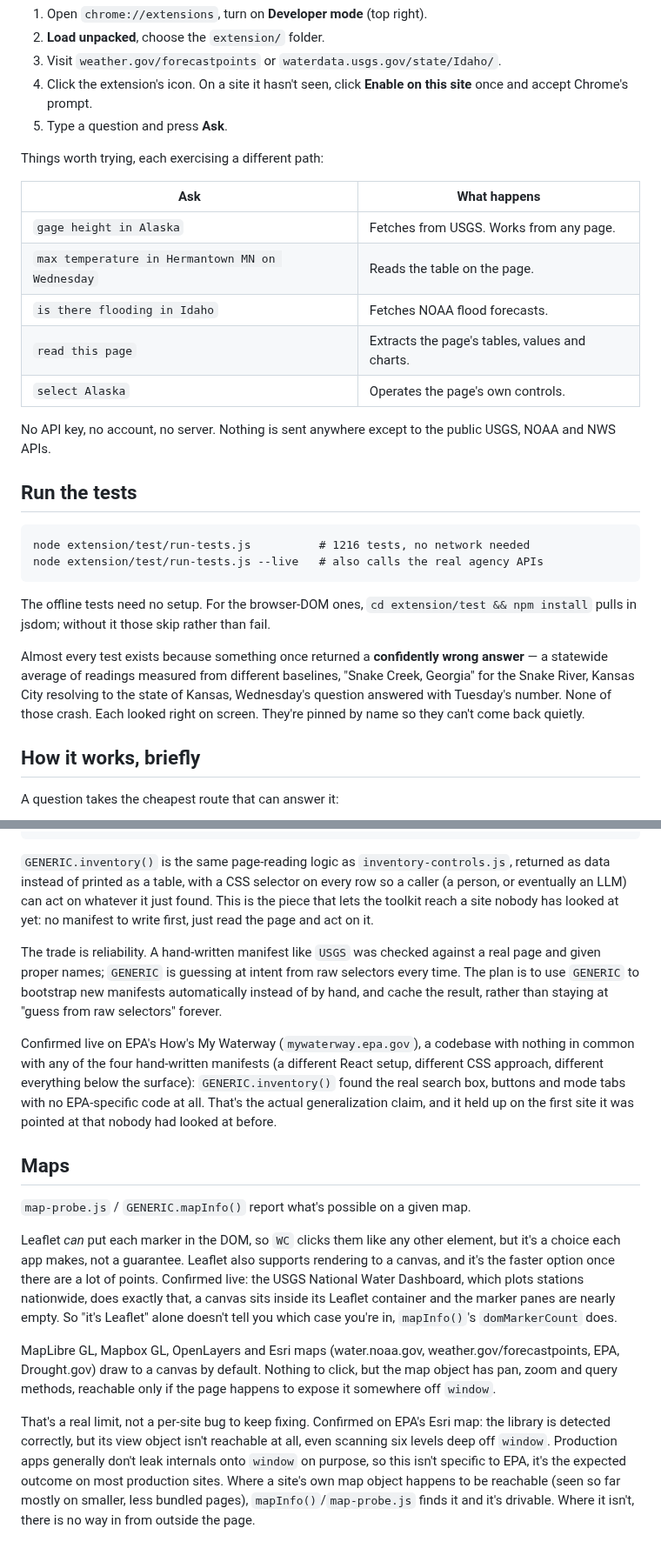
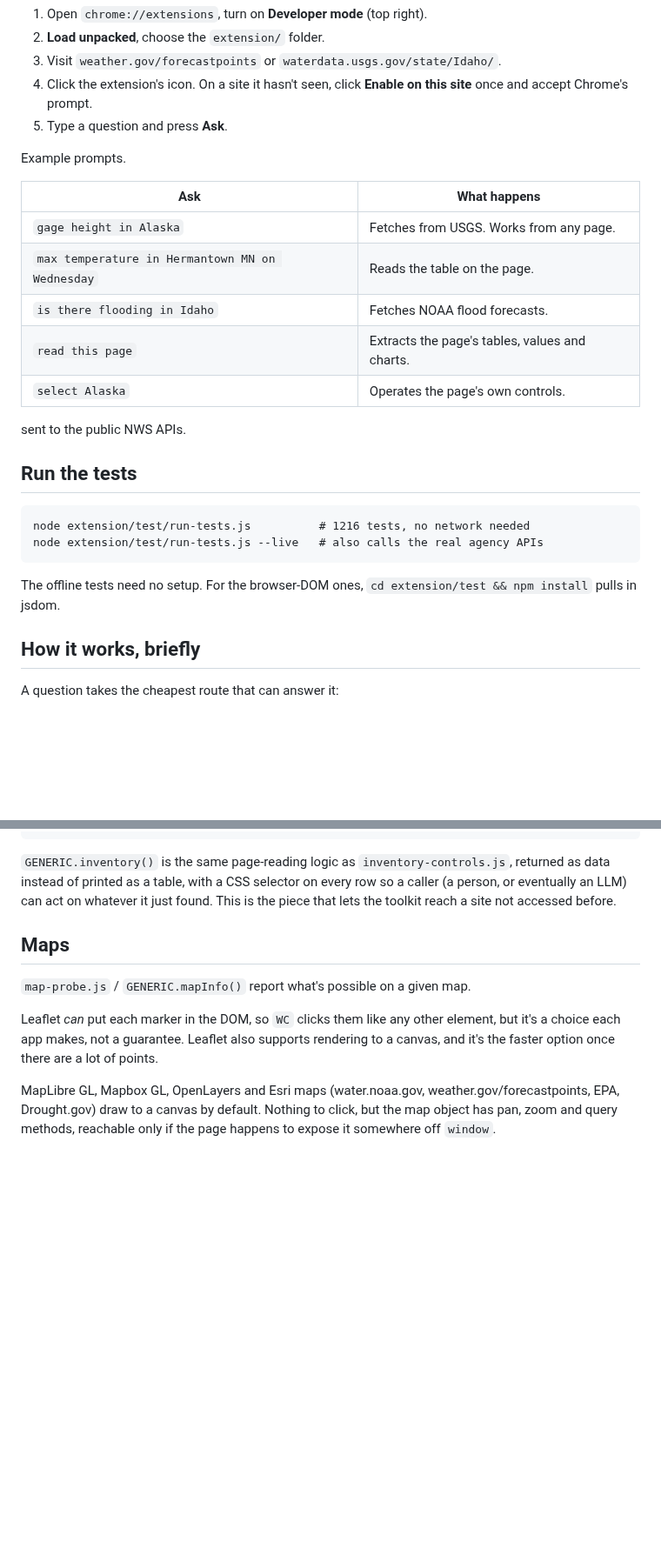
Before and after one commit to acid395/web-controls, a Markdown page: README.md, 2 parts joined by grey strips. Shown at 87% size. Rendered like a GitHub page; blank space fills up the shorter version.

Commit message:
Update README for clarity and conciseness
Refine language and improve clarity in README.

````diff
--- a/README.md
+++ b/README.md
@@ -33,7 +30,7 @@ git clone <this repo> && cd web-controls
    this site** once and accept Chrome's prompt.
 5. Type a question and press **Ask**.
 
-Things worth trying, each exercising a different path:
+Example prompts.
 
 | Ask | What happens |
 |---|---|
@@ -43,8 +40,7 @@ Things worth trying, each exercising a different path:
 | `read this page` | Extracts the page's tables, values and charts. |
 | `select Alaska` | Operates the page's own controls. |
 
-No API key, no account, no server. Nothing is sent anywhere except to the
-public USGS, NOAA and NWS APIs.
+sent to the public NWS APIs.
 
 ## Run the tests
 
@@ -54,15 +50,8 @@ node extension/test/run-tests.js --live   # also calls the real agency APIs
 ```
 
 The offline tests need no setup. For the browser-DOM ones,
-`cd extension/test && npm install` pulls in jsdom; without it those skip
-rather than fail.
+`cd extension/test && npm install` pulls in jsdom.
 
-Almost every test exists because something once returned a **confidently
-wrong answer** — a statewide average of readings measured from different
-baselines, "Snake Creek, Georgia" for the Snake River, Kansas City resolving
-to the state of Kansas, Wednesday's question answered with Tuesday's number.
-None of those crash. Each looked right on screen. They're pinned by name so
-they can't come back quietly.
 
 ## How it works, briefly
 
@@ -170,22 +159,7 @@ GENERIC.clickText('Download');
 `GENERIC.inventory()` is the same page-reading logic as `inventory-controls.js`,
 returned as data instead of printed as a table, with a CSS selector on every
 row so a caller (a person, or eventually an LLM) can act on whatever it just
-found. This is the piece that lets the toolkit reach a site nobody has looked
-at yet: no manifest to write first, just read the page and act on it.
-
-The trade is reliability. A hand-written manifest like `USGS` was checked
-against a real page and given proper names; `GENERIC` is guessing at intent
-from raw selectors every time. The plan is to use `GENERIC` to bootstrap new
-manifests automatically instead of by hand, and cache the result, rather than
-staying at "guess from raw selectors" forever.
-
-Confirmed live on EPA's How's My Waterway (`mywaterway.epa.gov`), a codebase
-with nothing in common with any of the four hand-written manifests (a
-different React setup, different CSS approach, different everything below
-the surface): `GENERIC.inventory()` found the real search box, buttons and
-mode tabs with no EPA-specific code at all. That's the actual generalization
-claim, and it held up on the first site it was pointed at that nobody had
-looked at before.
+found. This is the piece that lets the toolkit reach a site not accessed before.
 
 ## Maps
 
@@ -194,21 +168,9 @@ looked at before.
 Leaflet *can* put each marker in the DOM, so `WC` clicks them like any other
 element, but it's a choice each app makes, not a guarantee. Leaflet also
 supports rendering to a canvas, and it's the faster option once there are a
-lot of points. Confirmed live: the USGS National Water Dashboard, which plots
-stations nationwide, does exactly that, a canvas sits inside its Leaflet
-container and the marker panes are nearly empty. So "it's Leaflet" alone
-doesn't tell you which case you're in, `mapInfo()`'s `domMarkerCount` does.
+lot of points.
 
 MapLibre GL, Mapbox GL, OpenLayers and Esri maps (water.noaa.gov,
 weather.gov/forecastpoints, EPA, Drought.gov) draw to a canvas by default.
 Nothing to click, but the map object has pan, zoom and query methods,
 reachable only if the page happens to expose it somewhere off `window`.
-
-That's a real limit, not a per-site bug to keep fixing. Confirmed on EPA's
-Esri map: the library is detected correctly, but its view object isn't
-reachable at all, even scanning six levels deep off `window`. Production apps
-generally don't leak internals onto `window` on purpose, so this isn't
-specific to EPA, it's the expected outcome on most production sites. Where a
-site's own map object happens to be reachable (seen so far mostly on smaller,
-less bundled pages), `mapInfo()`/`map-probe.js` finds it and it's drivable.
-Where it isn't, there is no way in from outside the page.
````
Also changed, not shown: other parts of README.md (+5 -8 lines).
